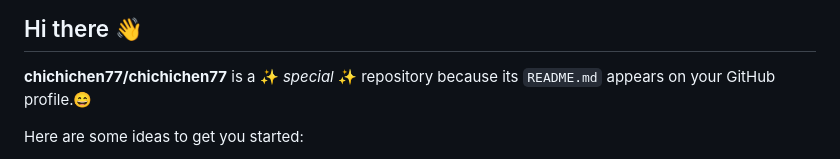
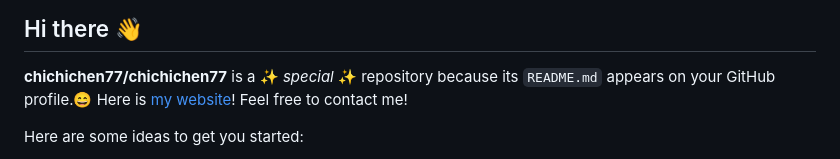
Before and after one commit to chichichen77/chichichen77.github.io, a Markdown page: README.md, the part around the change. GitHub-like rendering.

```diff
--- a/README.md
+++ b/README.md
@@ -2,6 +2,7 @@
 
 
 **chichichen77/chichichen77** is a ✨ _special_ ✨ repository because its `README.md` appears on your GitHub profile.😄
+Here is [my website](https://chichichen77.github.io/)! Feel free to contact me!
 
 Here are some ideas to get you started:
 
```
